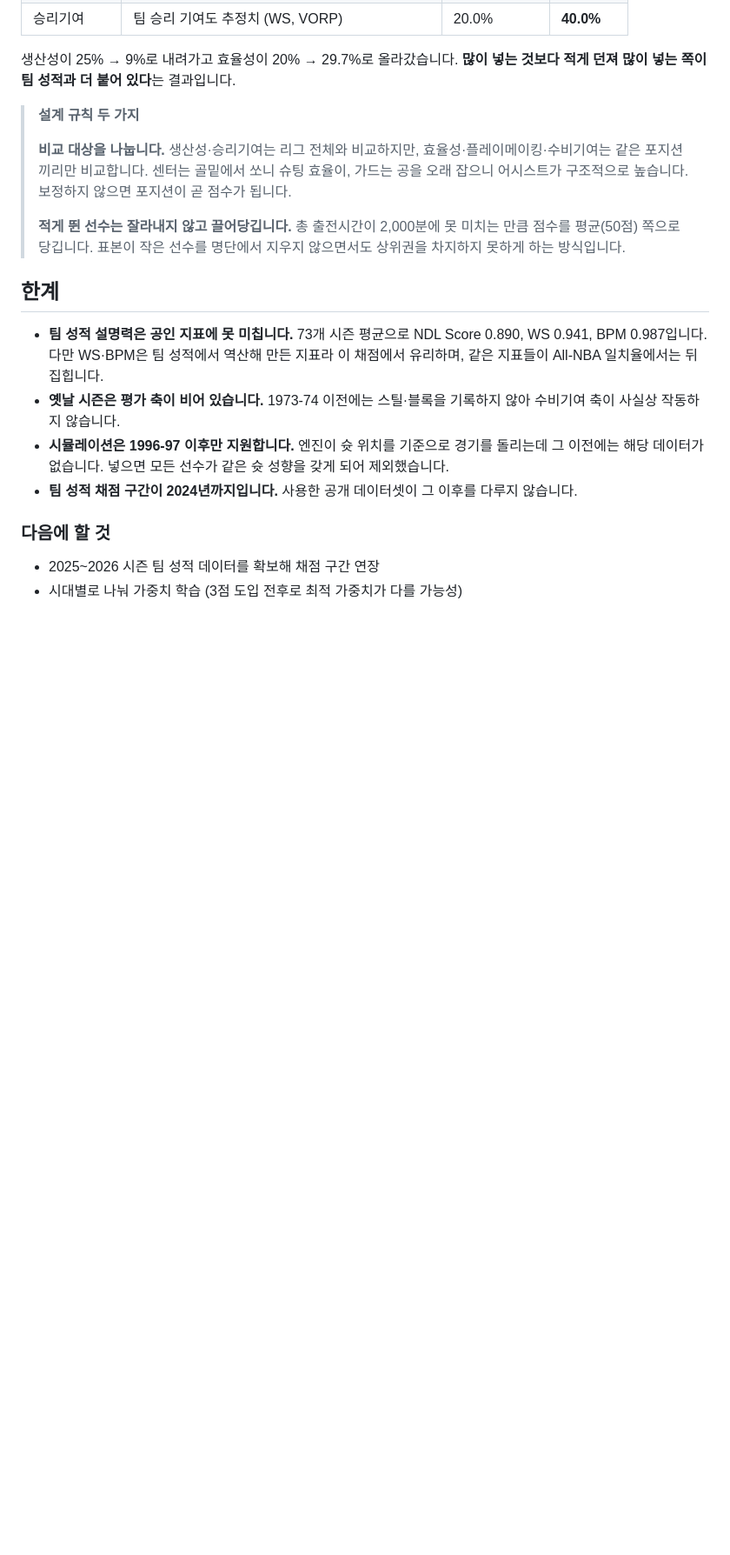
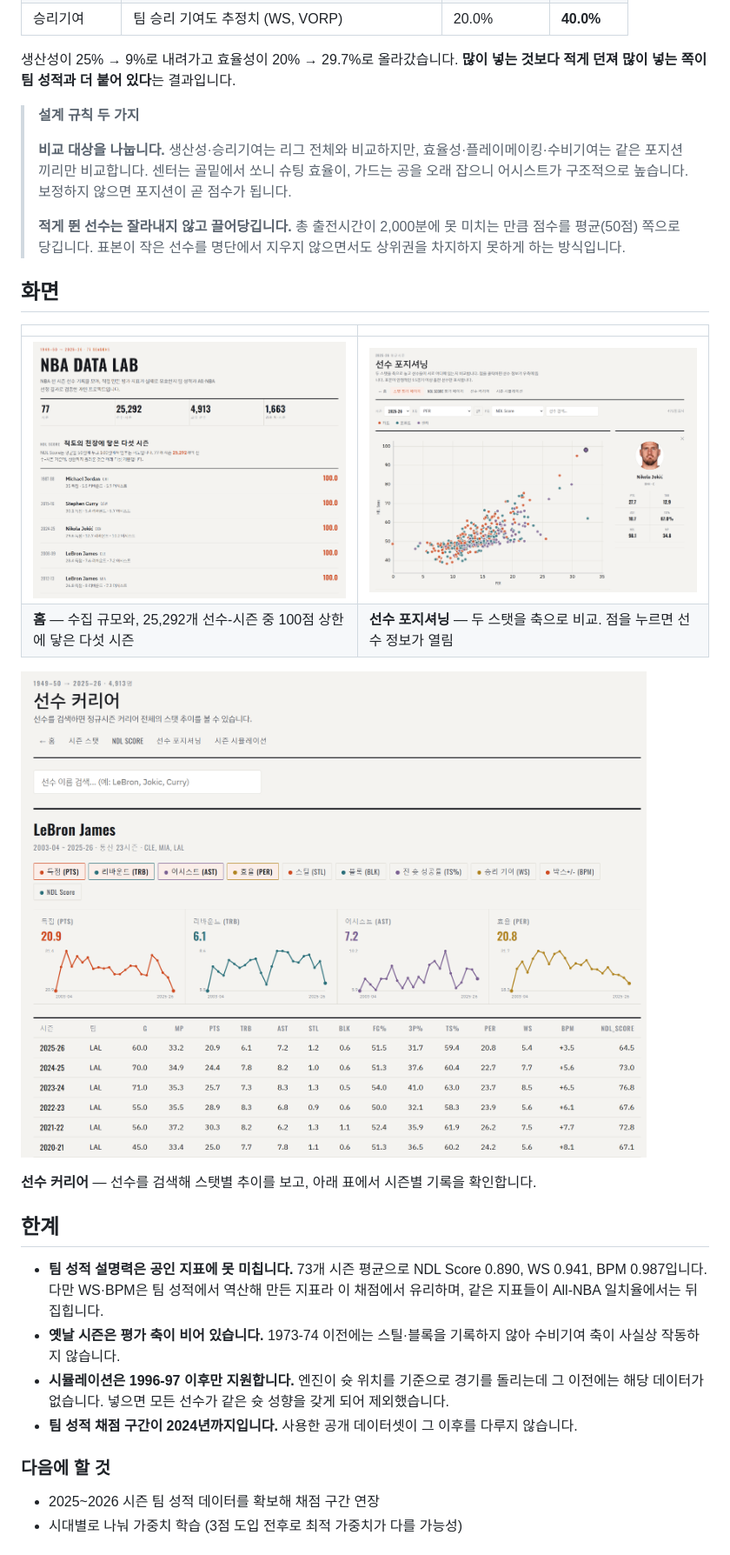
Before and after one commit to leechi38/NBA-DATA-LAB, a Markdown page: README.md, the part around the change printed below. Shown: that part at 87% size. GitHub-like rendering; pictures changed too: docs/demo2.png (added), docs/demo3.png (added), docs/demo4.png (added); blank space fills up the shorter version.

Commit message:
README: 화면 스크린샷 추가
텍스트 링크만 있어 눌러보기 전에는 무엇을 만든 것인지 알 수 없었다.
제목 바로 아래에 NDL Score 화면을 넣고, 이미지 자체를 사이트 링크로 걸었다.
나머지 세 페이지는 결과 뒤 "화면" 절에 모았다.

docs/demo1.png  NDL Score (히어로) - 학습된 가중치 5개와 시즌 순위표
docs/demo2.png  선수 커리어 - 스탯별 추이와 시즌 기록표
docs/demo3.png  선수 포지셔닝 - 산점도와 선택 선수 카드
docs/demo4.png  홈 - 수집 규모와 척도 상한에 닿은 다섯 시즌

```diff
--- a/README.md
+++ b/README.md
@@ -193,6 +195,17 @@ NDL Score 상위 15명에는 40경기 미만이 한 명도 없습니다.
 > 점수를 평균(50점) 쪽으로 당깁니다. 표본이 작은 선수를 명단에서 지우지 않으면서도
 > 상위권을 차지하지 못하게 하는 방식입니다.
 
+## 화면
+
+| | |
+|---|---|
+| [![홈 — 규모 수치와 척도 상한에 닿은 다섯 시즌](docs/demo4.png)](https://nba-data-lab.vercel.app) | [![선수 포지셔닝 — PER과 NDL Score를 두 축으로 놓은 산점도](docs/demo3.png)](https://nba-data-lab.vercel.app/scatter) |
+| **홈** — 수집 규모와, 25,292개 선수-시즌 중 100점 상한에 닿은 다섯 시즌 | **선수 포지셔닝** — 두 스탯을 축으로 비교. 점을 누르면 선수 정보가 열림 |
+
+[![선수 커리어 — LeBron James의 스탯별 커리어 추이와 시즌 기록표](docs/demo2.png)](https://nba-data-lab.vercel.app/player)
+
+**선수 커리어** — 선수를 검색해 스탯별 추이를 보고, 아래 표에서 시즌별 기록을 확인합니다.
+
 ## 한계
 
 - **팀 성적 설명력은 공인 지표에 못 미칩니다.** 73개 시즌 평균으로 NDL Score 0.890,
```
Also changed, not shown: other parts of README.md (+3 -1 lines), docs/demo1.png (added).
